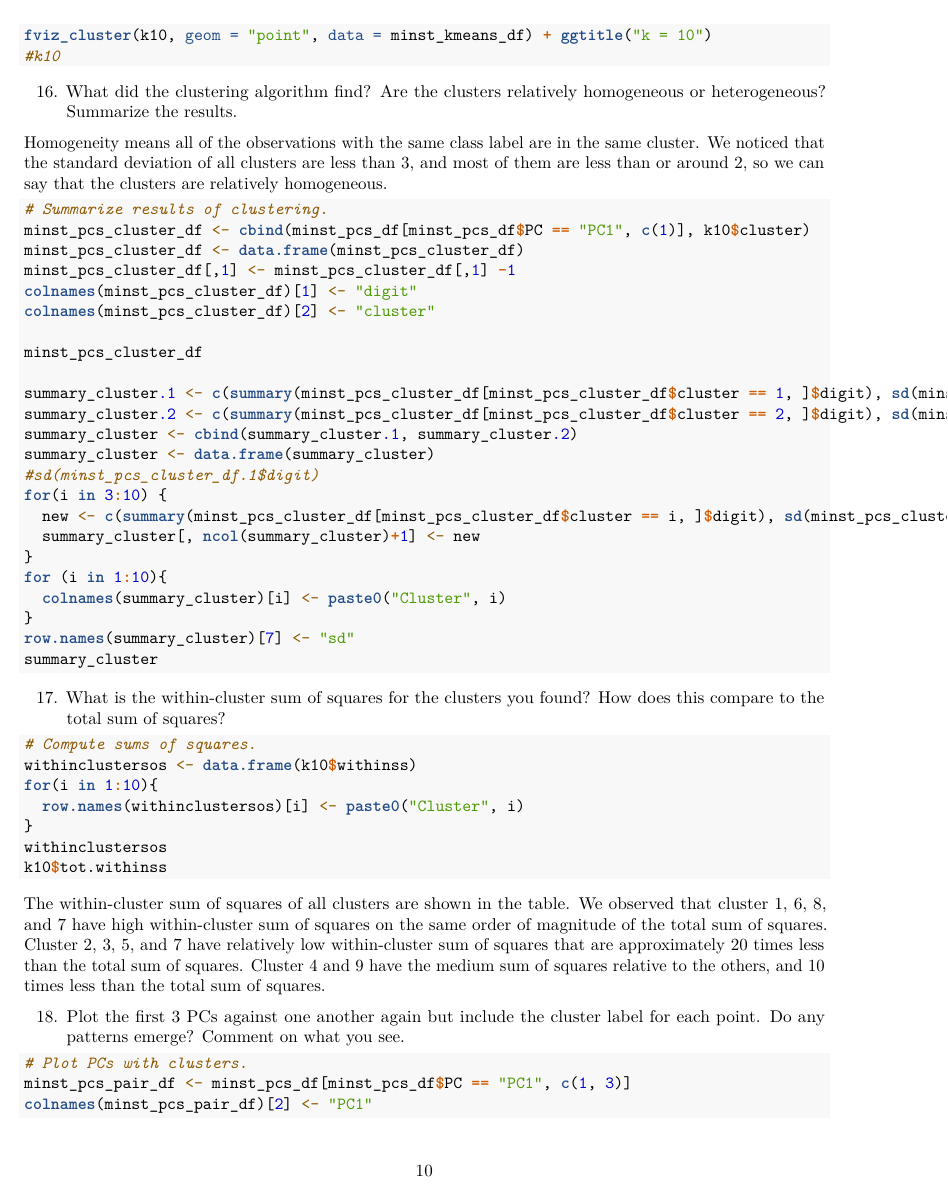
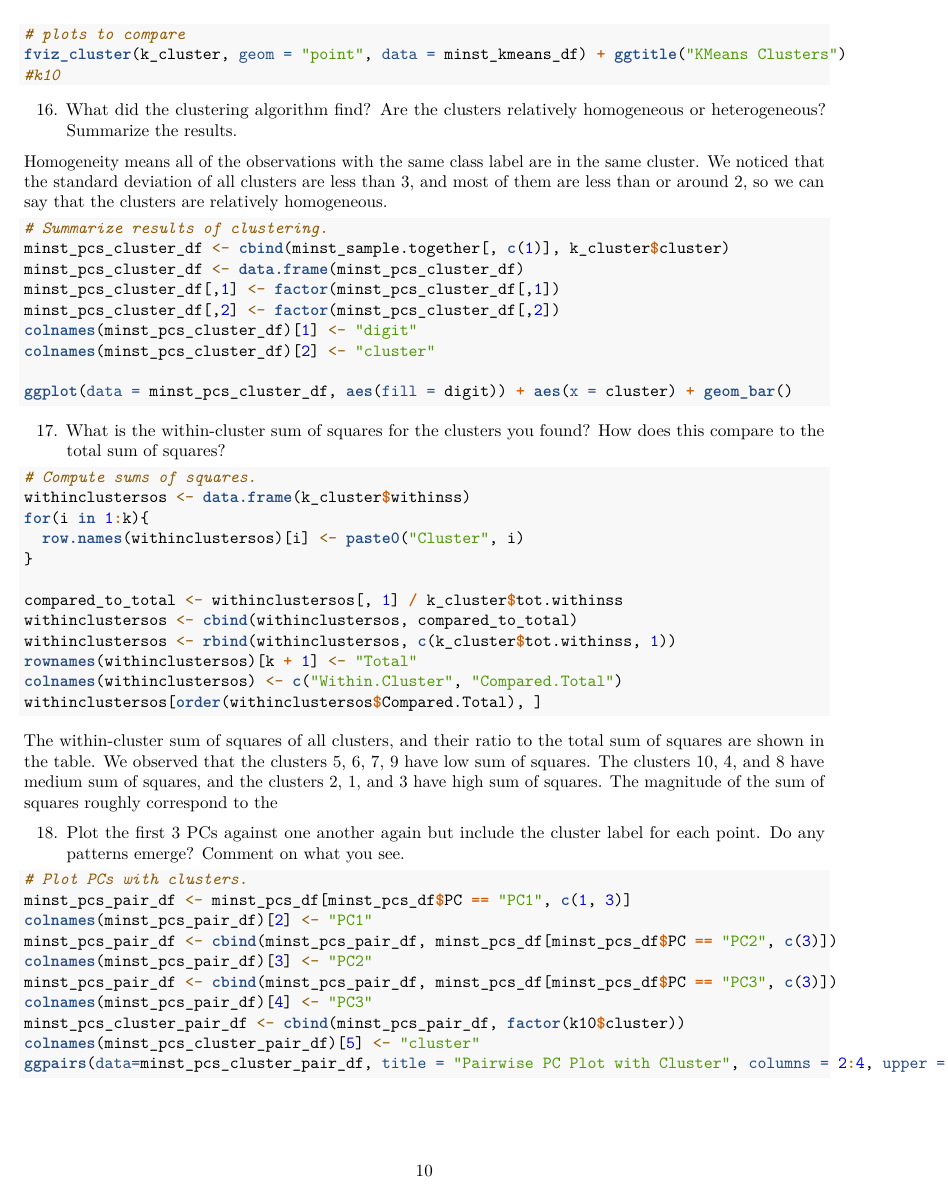
Before and after one commit to UNC-2021-STOR-565-Proj-1-Group-7/MINST-Classification, an R Markdown document (Project1.Rmd): page 10 of 13. Rendered offline with R 4.5, knitr and Pandoc, then LaTeX, with nearby package versions; some code elsewhere in the file could not run offline; a font, style sheet, LaTeX package, included part or bibliography that could not be used is replaced or left out.

Commit message:
updates clustering/classification

````diff
--- a/Project1.Rmd
+++ b/Project1.Rmd
@@ -269,6 +271,6 @@ k10 <- kmeans(minst_kmeans_df, centers = 10, nstart = 25, iter.max = 100)
 
 # plots to compare
-fviz_cluster(k10, geom = "point", data = minst_kmeans_df) + ggtitle("k = 10")
+fviz_cluster(k_cluster, geom = "point", data = minst_kmeans_df) + ggtitle("KMeans Clusters")
 #k10
 ```
 
@@ -278,43 +280,34 @@ Homogeneity means all of the observations with the same class label are in the s
 
 ```{r, eval = FALSE}
 # Summarize results of clustering.
-minst_pcs_cluster_df <- cbind(minst_pcs_df[minst_pcs_df$PC == "PC1", c(1)], k10$cluster)
+minst_pcs_cluster_df <- cbind(minst_sample.together[, c(1)], k_cluster$cluster)
 minst_pcs_cluster_df <- data.frame(minst_pcs_cluster_df)
-minst_pcs_cluster_df[,1] <- minst_pcs_cluster_df[,1] -1
+minst_pcs_cluster_df[,1] <- factor(minst_pcs_cluster_df[,1])
+minst_pcs_cluster_df[,2] <- factor(minst_pcs_cluster_df[,2])
 colnames(minst_pcs_cluster_df)[1] <- "digit"
 colnames(minst_pcs_cluster_df)[2] <- "cluster"
 
-minst_pcs_cluster_df
-
-summary_cluster.1 <- c(summary(minst_pcs_cluster_df[minst_pcs_cluster_df$cluster == 1, ]$digit), sd(minst_pcs_cluster_df[minst_pcs_cluster_df$cluster == 1, ]$digit))
-summary_cluster.2 <- c(summary(minst_pcs_cluster_df[minst_pcs_cluster_df$cluster == 2, ]$digit), sd(minst_pcs_cluster_df[minst_pcs_cluster_df$cluster == 2, ]$digit))
-summary_cluster <- cbind(summary_cluster.1, summary_cluster.2)
-summary_cluster <- data.frame(summary_cluster)
-#sd(minst_pcs_cluster_df.1$digit)
-for(i in 3:10) {
-  new <- c(summary(minst_pcs_cluster_df[minst_pcs_cluster_df$cluster == i, ]$digit), sd(minst_pcs_cluster_df[minst_pcs_cluster_df$cluster == i, ]$digit))
-  summary_cluster[, ncol(summary_cluster)+1] <- new
-}
-for (i in 1:10){
-  colnames(summary_cluster)[i] <- paste0("Cluster", i)
-}
-row.names(summary_cluster)[7] <- "sd"
-summary_cluster
+ggplot(data = minst_pcs_cluster_df, aes(fill = digit)) + aes(x = cluster) + geom_bar()
 ```
 
 17. What is the within-cluster sum of squares for the clusters you found? How does this compare to the total sum of squares?
 
 ```{r, eval = FALSE}
 # Compute sums of squares.
-withinclustersos <- data.frame(k10$withinss)
-for(i in 1:10){
+withinclustersos <- data.frame(k_cluster$withinss)
+for(i in 1:k){
   row.names(withinclustersos)[i] <- paste0("Cluster", i)
 }
-withinclustersos
-k10$tot.withinss
+
+compared_to_total <- withinclustersos[, 1] / k_cluster$tot.withinss
+withinclustersos <- cbind(withinclustersos, compared_to_total)
+withinclustersos <- rbind(withinclustersos, c(k_cluster$tot.withinss, 1))
+rownames(withinclustersos)[k + 1] <- "Total"
+colnames(withinclustersos) <- c("Within.Cluster", "Compared.Total")
+withinclustersos[order(withinclustersos$Compared.Total), ]
 ```
 
-The within-cluster sum of squares of all clusters are shown in the table. We observed that cluster 1, 6, 8, and 7 have high within-cluster sum of squares on the same order of magnitude of the total sum of squares. Cluster 2, 3, 5, and 7 have relatively low within-cluster sum of squares that are approximately 20 times less than the total sum of squares. Cluster 4 and 9 have the medium sum of squares relative to the others, and 10 times less than the total sum of squares.
+The within-cluster sum of squares of all clusters, and their ratio to the total sum of squares are shown in the table. We observed that the clusters 5, 6, 7, 9 have low sum of squares. The clusters 10, 4, and 8 have medium sum of squares, and the clusters 2, 1, and 3 have high sum of squares. The magnitude of the sum of squares roughly correspond to the
 
 18. Plot the first 3 PCs against one another again but include the cluster label for each point. Do any patterns emerge? Comment on what you see.
 
````
Also changed, not shown: Project1.Rmd (30 more changed lines).
